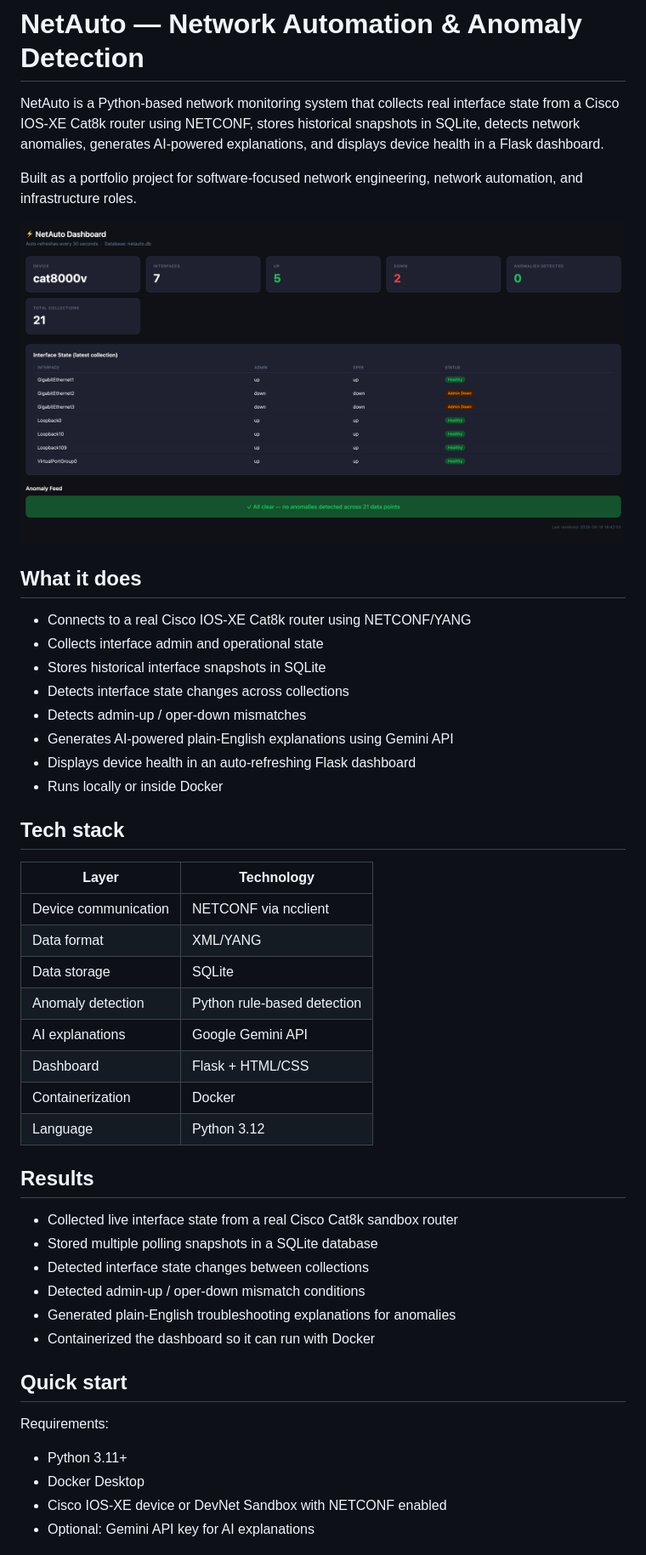
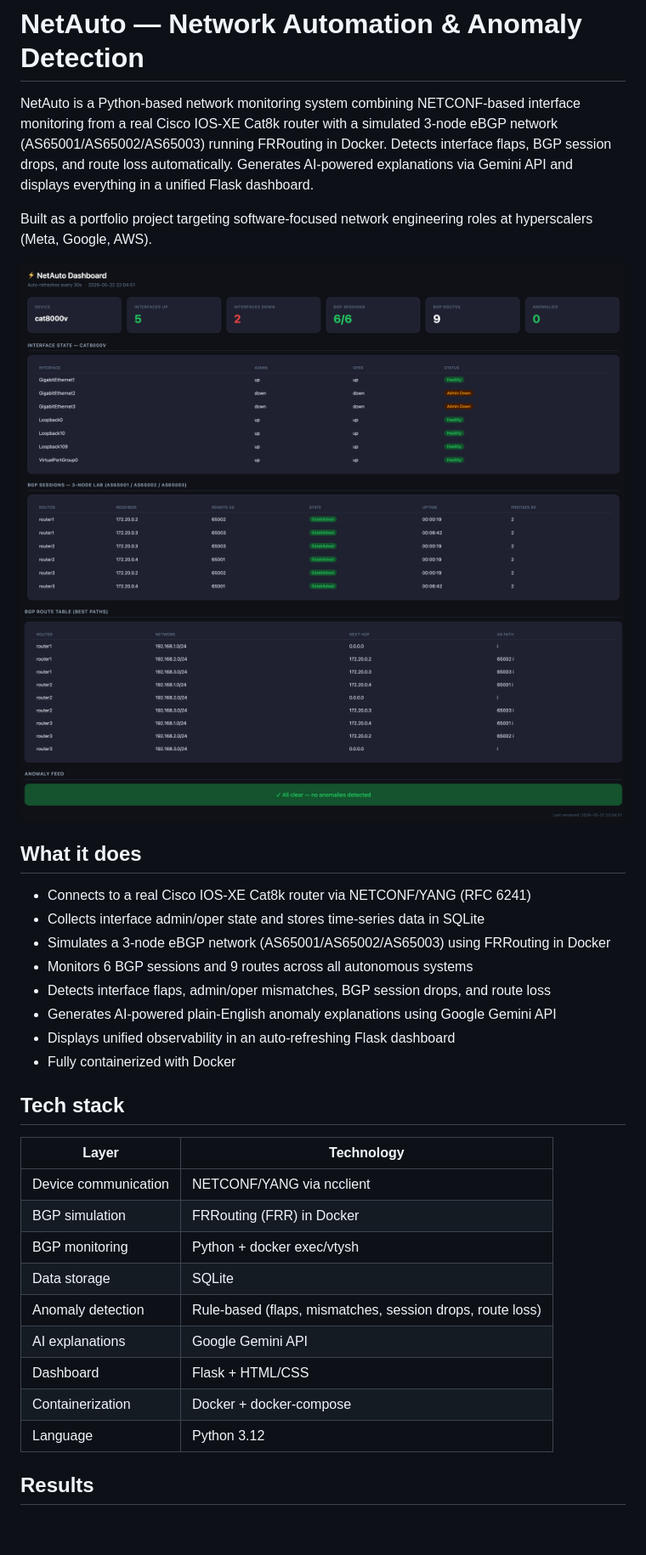
Before and after one commit to gaygysyz2003/netauto, a Markdown page: README.md, the part around one of its changes. Shown at 85% size. GitHub-like rendering; blank space fills up the shorter version.

```diff
--- a/README.md
+++ b/README.md
@@ -1,50 +1,36 @@
 # NetAuto — Network Automation & Anomaly Detection
 
-NetAuto is a Python-based network monitoring system that collects real interface state from a Cisco IOS-XE Cat8k router using NETCONF, stores historical snapshots in SQLite, detects network anomalies, generates AI-powered explanations, and displays device health in a Flask dashboard.
+NetAuto is a Python-based network monitoring system combining NETCONF-based interface monitoring from a real Cisco IOS-XE Cat8k router with a simulated 3-node eBGP network (AS65001/AS65002/AS65003) running FRRouting in Docker. Detects interface flaps, BGP session drops, and route loss automatically. Generates AI-powered explanations via Gemini API and displays everything in a unified Flask dashboard.
 
-Built as a portfolio project for software-focused network engineering, network automation, and infrastructure roles.
+Built as a portfolio project targeting software-focused network engineering roles at hyperscalers (Meta, Google, AWS).
 
-![NetAuto Dashboard](docs/dashboard.png)
+![Dashboard](docs/dashboard_v2.png)
+![BGP Routes](docs/dashboard_v2_routes.png)
 
 ## What it does
 
-- Connects to a real Cisco IOS-XE Cat8k router using NETCONF/YANG
-- Collects interface admin and operational state
-- Stores historical interface snapshots in SQLite
-- Detects interface state changes across collections
-- Detects admin-up / oper-down mismatches
-- Generates AI-powered plain-English explanations using Gemini API
-- Displays device health in an auto-refreshing Flask dashboard
-- Runs locally or inside Docker
+- Connects to a real Cisco IOS-XE Cat8k router via NETCONF/YANG (RFC 6241)
+- Collects interface admin/oper state and stores time-series data in SQLite
+- Simulates a 3-node eBGP network (AS65001/AS65002/AS65003) using FRRouting in Docker
+- Monitors 6 BGP sessions and 9 routes across all autonomous systems
+- Detects interface flaps, admin/oper mismatches, BGP session drops, and route loss
+- Generates AI-powered plain-English anomaly explanations using Google Gemini API
+- Displays unified observability in an auto-refreshing Flask dashboard
+- Fully containerized with Docker
 
 ## Tech stack
 
 | Layer | Technology |
 |---|---|
-| Device communication | NETCONF via ncclient |
-| Data format | XML/YANG |
+| Device communication | NETCONF/YANG via ncclient |
+| BGP simulation | FRRouting (FRR) in Docker |
+| BGP monitoring | Python + docker exec/vtysh |
 | Data storage | SQLite |
-| Anomaly detection | Python rule-based detection |
+| Anomaly detection | Rule-based (flaps, mismatches, session drops, route loss) |
 | AI explanations | Google Gemini API |
 | Dashboard | Flask + HTML/CSS |
-| Containerization | Docker |
+| Containerization | Docker + docker-compose |
 | Language | Python 3.12 |
 
 ## Results
 
-- Collected live interface state from a real Cisco Cat8k sandbox router
-- Stored multiple polling snapshots in a SQLite database
-- Detected interface state changes between collections
-- Detected admin-up / oper-down mismatch conditions
-- Generated plain-English troubleshooting explanations for anomalies
-- Containerized the dashboard so it can run with Docker
-
-## Quick start
-
-Requirements:
-
-- Python 3.11+
-- Docker Desktop
-- Cisco IOS-XE device or DevNet Sandbox with NETCONF enabled
-- Optional: Gemini API key for AI explanations
-
```
Also changed, not shown: other parts of README.md (+33 -66 lines).
